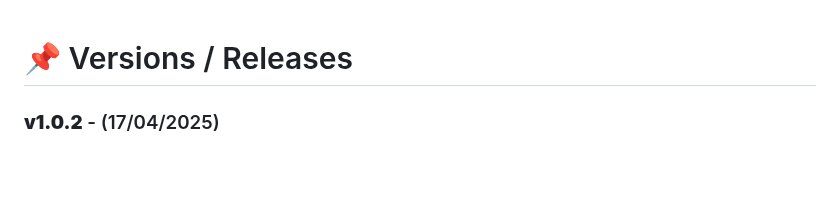
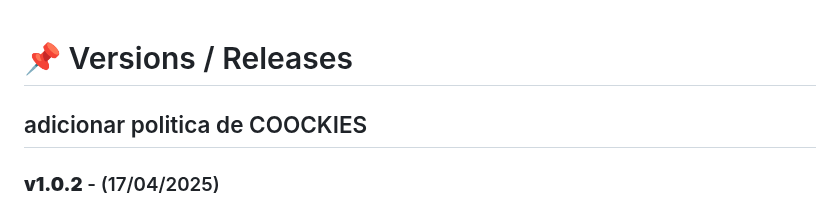
Before and after one commit to Bloodborne2/html-css-menu, a Markdown page: README.md, the part around the change. GitHub-like rendering; blank space fills up the shorter version.

```diff
--- a/README.md
+++ b/README.md
@@ -1,4 +1,10 @@
 # 📌 Versions / Releases
+
+## adicionar politica de COOCKIES
+
+
+
+
 
 ### **v1.0.2** - (17/04/2025)
 - 🎨 Melhore geral no CSS do site
```
